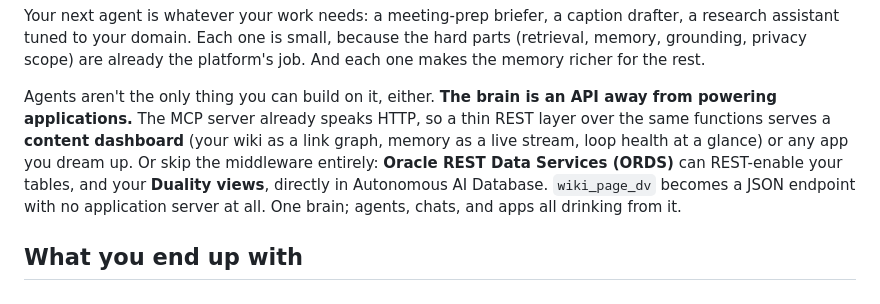
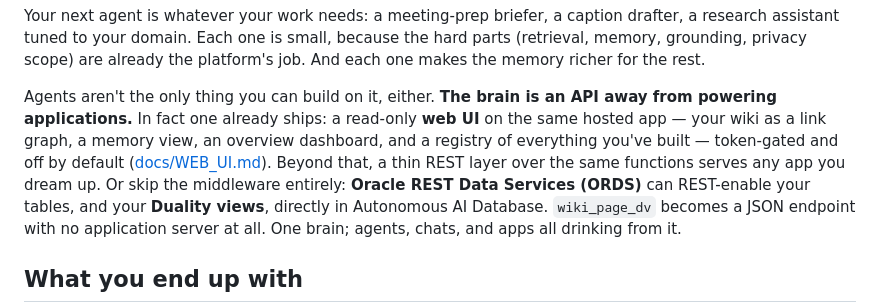
Before and after one commit to LindaHaviv/second-brain, a Markdown page: docs/BLOG.md, the part around the change. GitHub-like rendering.

```diff
--- a/docs/BLOG.md
+++ b/docs/BLOG.md
@@ -664,9 +664,10 @@ memory, grounding, privacy scope) are already the platform's job. And each one m
 richer for the rest.
 
 Agents aren't the only thing you can build on it, either. **The brain is an API away from powering
-applications.** The MCP server already speaks HTTP, so a thin REST layer over the same functions
-serves a **content dashboard** (your wiki as a link graph, memory as a live stream, loop health at
-a glance) or any app you dream up. Or skip the middleware entirely: **Oracle REST Data Services
+applications.** In fact one already ships: a read-only **web UI** on the same hosted app — your
+wiki as a link graph, a memory view, an overview dashboard, and a registry of everything you've
+built — token-gated and off by default ([docs/WEB_UI.md](WEB_UI.md)). Beyond that, a thin REST
+layer over the same functions serves any app you dream up. Or skip the middleware entirely: **Oracle REST Data Services
 (ORDS)** can REST-enable your tables, and your **Duality views**, directly in Autonomous AI
 Database. `wiki_page_dv` becomes a JSON endpoint with no application server at all. One brain;
 agents, chats, and apps all drinking from it.
```
Also changed, not shown: README.md (+7 -3 lines), docs/WEB_UI.md (+12 -0 lines), docs/images/web-ui-graph.png (added), docs/images/web-ui-memory.png (added).
